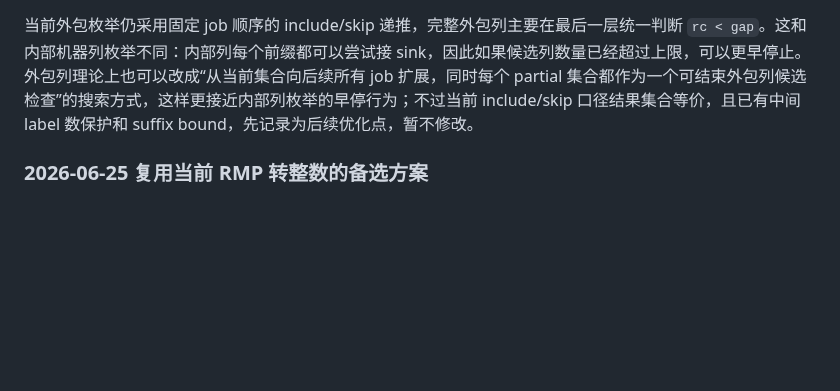
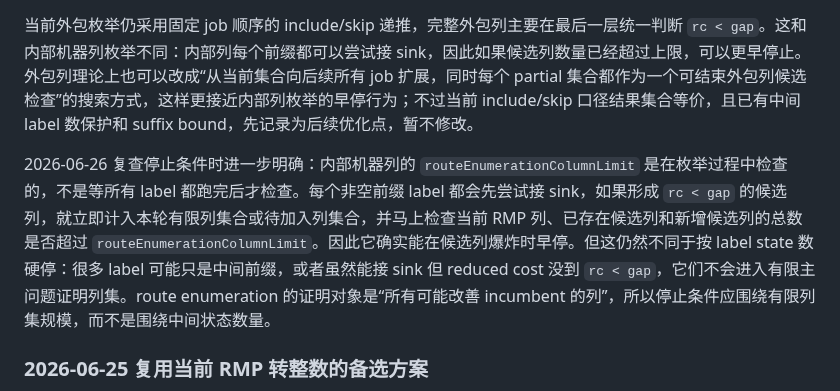
Before and after one commit to changxincao/TWETScheduling, a Markdown page: docs/plans/2026-06-24-route-enumeration实现记录.md, the part around the change. GitHub-like rendering; blank space fills up the shorter version.

Commit message:
Clarify route enumeration column limit

```diff
--- a/docs/plans/2026-06-24-route-enumeration实现记录.md
+++ b/docs/plans/2026-06-24-route-enumeration实现记录.md
@@ -80,6 +80,8 @@ route enumeration 仍然是小 gap 下的证明增强，不适合大 gap 或弱
 
 当前外包枚举仍采用固定 job 顺序的 include/skip 递推，完整外包列主要在最后一层统一判断 `rc < gap`。这和内部机器列枚举不同：内部列每个前缀都可以尝试接 sink，因此如果候选列数量已经超过上限，可以更早停止。外包列理论上也可以改成“从当前集合向后续所有 job 扩展，同时每个 partial 集合都作为一个可结束外包列候选检查”的搜索方式，这样更接近内部列枚举的早停行为；不过当前 include/skip 口径结果集合等价，且已有中间 label 数保护和 suffix bound，先记录为后续优化点，暂不修改。
 
+2026-06-26 复查停止条件时进一步明确：内部机器列的 `routeEnumerationColumnLimit` 是在枚举过程中检查的，不是等所有 label 都跑完后才检查。每个非空前缀 label 都会先尝试接 sink，如果形成 `rc < gap` 的候选列，就立即计入本轮有限列集合或待加入列集合，并马上检查当前 RMP 列、已存在候选列和新增候选列的总数是否超过 `routeEnumerationColumnLimit`。因此它确实能在候选列爆炸时早停。但这仍然不同于按 label state 数硬停：很多 label 可能只是中间前缀，或者虽然能接 sink 但 reduced cost 没到 `rc < gap`，它们不会进入有限主问题证明列集。route enumeration 的证明对象是“所有可能改善 incumbent 的列”，所以停止条件应围绕有限列集规模，而不是围绕中间状态数量。
+
 ### 2026-06-25 复用当前 RMP 转整数的备选方案
 
 曾讨论过在 route enumeration 完整后不重建 finite master，而是直接把枚举得到的列加入当前 RMP，再把当前 RMP 中的列变量临时转为整数变量求解。这个方案理论上可行，但工程复杂度高于当前重建模型：当前 LP 的 `lambda/omega` 变量上界是 `0..inf`，如果只转 integer 会允许同一列被选多次，和当前有限主问题的 0/1 语义不一致。因此必须用临时 boolean conversion，或者额外加临时上界约束；非列化外包模式下还要把 `y_j` 和 segment active 转成 0/1，而 baseline 变量仍保持连续。若临时 MIP 未证明，还要移除 conversion 并恢复 LP 求解状态。枚举完整后加入的列本身是合法列，保留在 RMP 中不破坏正确性，但会改变后续 LP/分支路径；若要求完全无状态影响，还需要支持删除临时列，复杂度更高。
```
